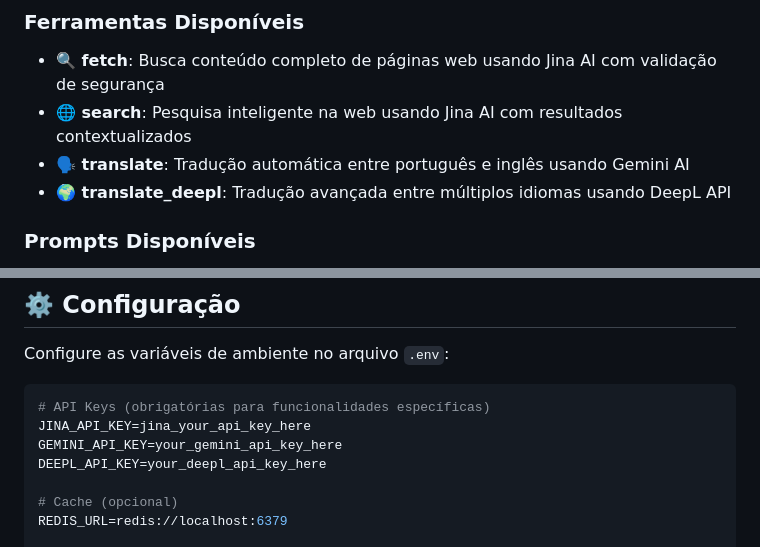
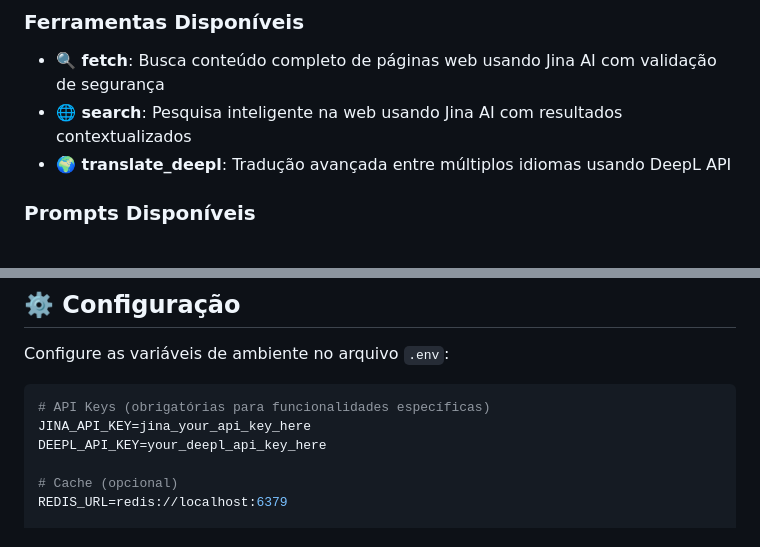
Before and after one commit to dronreef2/MCPserve, a Markdown page: README.md, 2 parts joined by grey strips. Rendered like a GitHub page.

Commit message:
docs: Update README to remove Gemini references
- Remove Gemini translation tool from feature list
- Remove GEMINI_API_KEY from environment configuration
- Keep only DeepL translation functionality

````diff
--- a/README.md
+++ b/README.md
@@ -11,7 +11,6 @@ Servidor MCP (Model Context Protocol) avançado e robusto que fornece ferramenta
 ### Ferramentas Disponíveis
 - **🔍 fetch**: Busca conteúdo completo de páginas web usando Jina AI com validação de segurança
 - **🌐 search**: Pesquisa inteligente na web usando Jina AI com resultados contextualizados
-- **🗣️ translate**: Tradução automática entre português e inglês usando Gemini AI
 - **🌍 translate_deepl**: Tradução avançada entre múltiplos idiomas usando DeepL API
 
 ### Prompts Disponíveis
@@ -61,7 +60,6 @@ Configure as variáveis de ambiente no arquivo `.env`:
 ```env
 # API Keys (obrigatórias para funcionalidades específicas)
 JINA_API_KEY=jina_your_api_key_here
-GEMINI_API_KEY=your_gemini_api_key_here
 DEEPL_API_KEY=your_deepl_api_key_here
 
 # Cache (opcional)
````
